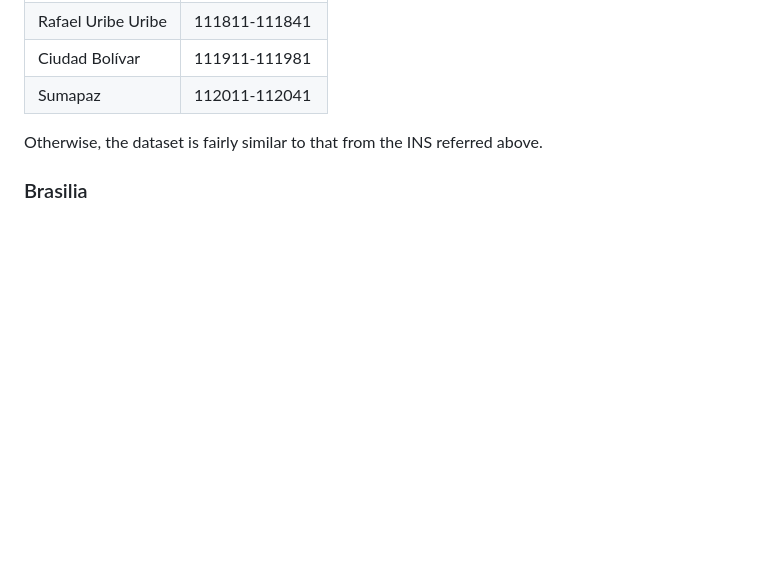
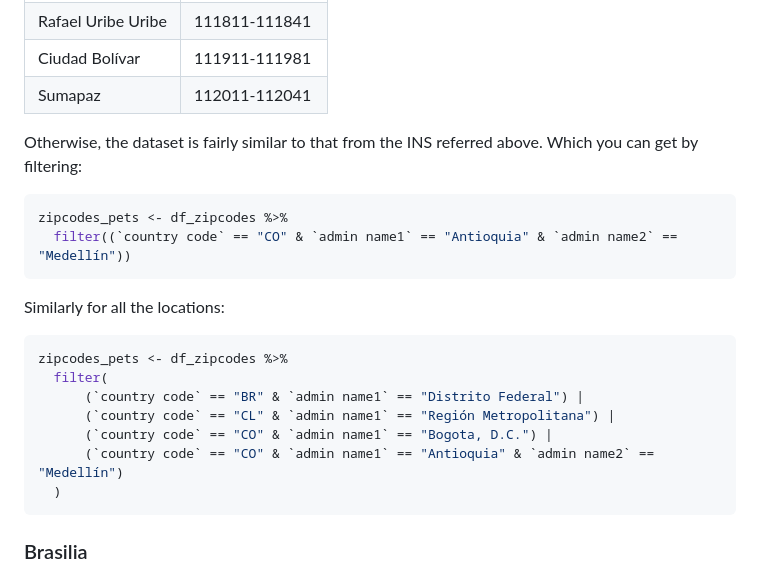
Before and after one commit to TRACE-LAC/pet-epi-notebooks, a Markdown page: README.md, the part around the change. Drawn GitHub-style; blank space fills up the shorter version.

Commit message:
Update README.md
- Add code to filter the zipcodes for all locations

````diff
--- a/README.md
+++ b/README.md
@@ -93,7 +93,23 @@ Additional spatial information at the individual level can be found in the [conf
 | Sumapaz            | 112011-112041    |
 
 Otherwise, the dataset is fairly similar to that from the INS referred above.
+Which you can get by filtering:
 
+```r
+zipcodes_pets <- df_zipcodes %>%
+  filter((`country code` == "CO" & `admin name1` == "Antioquia" & `admin name2` == "Medellín"))
+```
+
+Similarly for all the locations:
+```r
+zipcodes_pets <- df_zipcodes %>%
+  filter(
+      (`country code` == "BR" & `admin name1` == "Distrito Federal") |
+      (`country code` == "CL" & `admin name1` == "Región Metropolitana") |
+      (`country code` == "CO" & `admin name1` == "Bogota, D.C.") |
+      (`country code` == "CO" & `admin name1` == "Antioquia" & `admin name2` == "Medellín")
+  )
+```
 ### Brasilia
 
 A compelling compilation of COVID-19 related data for Brazil is available in the
````
